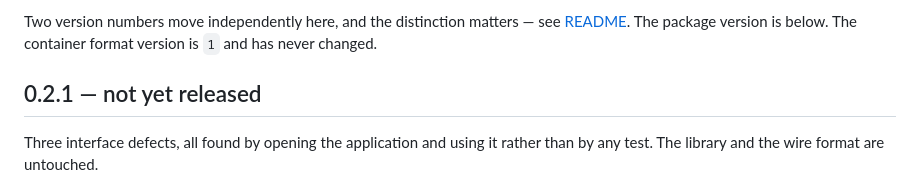
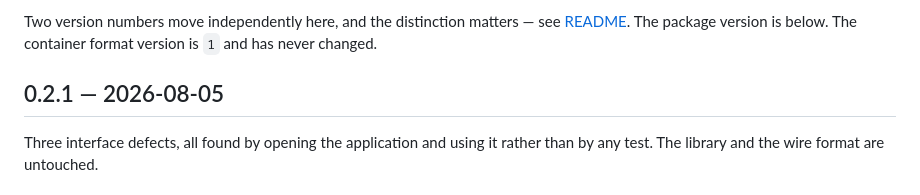
Before and after one commit to redradit/crsys, a Markdown page: CHANGELOG.md, the part around the change. Rendered like a GitHub page.

Commit message:
Change release date for version 0.2.1
Updated release date for version 0.2.1.

```diff
--- a/CHANGELOG.md
+++ b/CHANGELOG.md
@@ -8,7 +8,7 @@ Two version numbers move independently here, and the distinction matters — see
 [README](README.md#two-version-numbers-meaning-different-things). The package
 version is below. The container format version is `1` and has never changed.
 
-## 0.2.1 — not yet released
+## 0.2.1 — 2026-08-05
 
 Three interface defects, all found by opening the application and using it
 rather than by any test. The library and the wire format are untouched.
```
